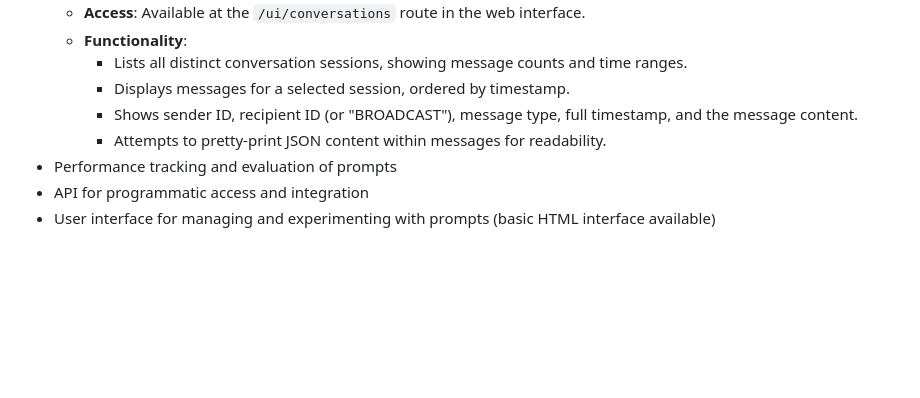
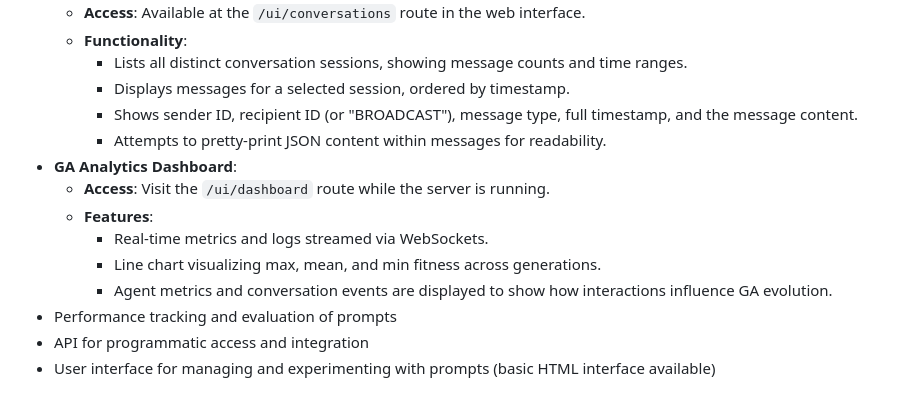
Before and after one commit to cornish337/PromptHelix, a Markdown page: README.md, the part around the change. GitHub-like rendering; blank space fills up the shorter version.

Commit message:
docs: add GA analytics dashboard

```diff
--- a/README.md
+++ b/README.md
@@ -18,6 +18,12 @@ AI prompts through innovative techniques inspired by genetic algorithms and mult
         *   Displays messages for a selected session, ordered by timestamp.
         *   Shows sender ID, recipient ID (or "BROADCAST"), message type, full timestamp, and the message content.
         *   Attempts to pretty-print JSON content within messages for readability.
+*   **GA Analytics Dashboard**:
+    *   **Access**: Visit the `/ui/dashboard` route while the server is running.
+    *   **Features**:
+        *   Real-time metrics and logs streamed via WebSockets.
+        *   Line chart visualizing max, mean, and min fitness across generations.
+        *   Agent metrics and conversation events are displayed to show how interactions influence GA evolution.
 *   Performance tracking and evaluation of prompts
 *   API for programmatic access and integration
 *   User interface for managing and experimenting with prompts (basic HTML interface available)
```
Also changed, not shown: prompthelix/docs/genetic_algorithm.md (+12 -0 lines).
